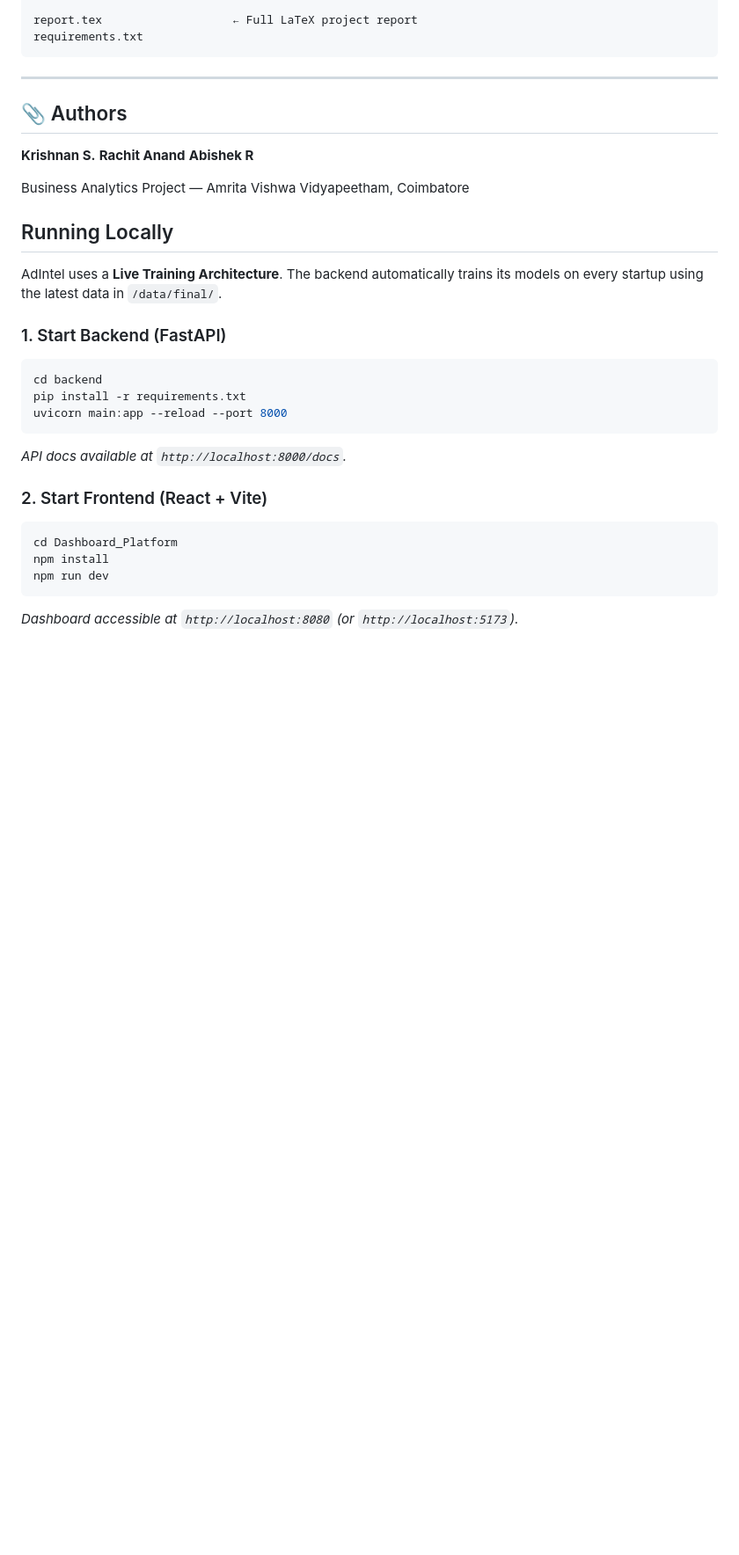
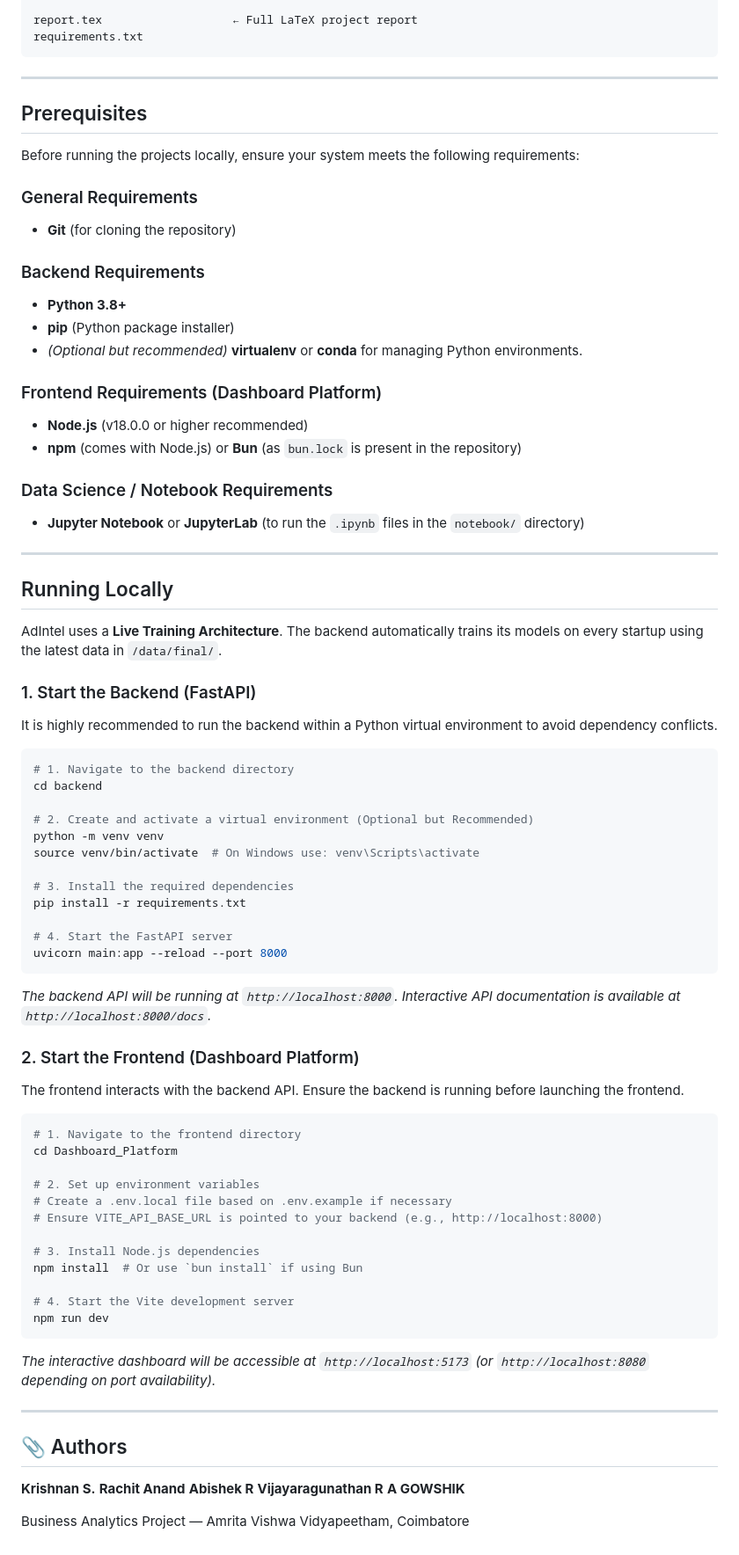
Before and after one commit to krishnans4132/data-driven-targeted-advertising, a Markdown page: README.md, the part around the change. Shown at 88% size. Drawn GitHub-style; blank space fills up the shorter version.

Commit message:
update:update the readme file

````diff
--- a/README.md
+++ b/README.md
@@ -227,30 +227,80 @@ requirements.txt
 
 ---
 
+## Prerequisites
+
+Before running the projects locally, ensure your system meets the following requirements:
+
+### General Requirements
+- **Git** (for cloning the repository)
+
+### Backend Requirements
+- **Python 3.8+**
+- **pip** (Python package installer)
+- *(Optional but recommended)* **virtualenv** or **conda** for managing Python environments.
+
+### Frontend Requirements (Dashboard Platform)
+- **Node.js** (v18.0.0 or higher recommended)
+- **npm** (comes with Node.js) or **Bun** (as `bun.lock` is present in the repository)
+
+### Data Science / Notebook Requirements
+- **Jupyter Notebook** or **JupyterLab** (to run the `.ipynb` files in the `notebook/` directory)
+
+---
+
+## Running Locally
+
+AdIntel uses a **Live Training Architecture**. The backend automatically trains its models on every startup using the latest data in `/data/final/`.
+
+### 1. Start the Backend (FastAPI)
+
+It is highly recommended to run the backend within a Python virtual environment to avoid dependency conflicts.
+
+```bash
+# 1. Navigate to the backend directory
+cd backend
+
+# 2. Create and activate a virtual environment (Optional but Recommended)
+python -m venv venv
+source venv/bin/activate  # On Windows use: venv\Scripts\activate
+
+# 3. Install the required dependencies
+pip install -r requirements.txt
+
+# 4. Start the FastAPI server
+uvicorn main:app --reload --port 8000
+```
+*The backend API will be running at `http://localhost:8000`.*
+*Interactive API documentation is available at `http://localhost:8000/docs`.*
+
+### 2. Start the Frontend (Dashboard Platform)
+
+The frontend interacts with the backend API. Ensure the backend is running before launching the frontend.
+
+```bash
+# 1. Navigate to the frontend directory
+cd Dashboard_Platform
+
+# 2. Set up environment variables
+# Create a .env.local file based on .env.example if necessary
+# Ensure VITE_API_BASE_URL is pointed to your backend (e.g., http://localhost:8000)
+
+# 3. Install Node.js dependencies
+npm install  # Or use `bun install` if using Bun
+
+# 4. Start the Vite development server
+npm run dev
+```
+*The interactive dashboard will be accessible at `http://localhost:5173` (or `http://localhost:8080` depending on port availability).*
+
+---
+
 ## 📎 Authors
 
 **Krishnan S.**
 **Rachit Anand**
 **Abishek R**
+**Vijayaragunathan R**
+**A GOWSHIK**
 
 Business Analytics Project — Amrita Vishwa Vidyapeetham, Coimbatore
-
-## Running Locally
-
-AdIntel uses a **Live Training Architecture**. The backend automatically trains its models on every startup using the latest data in `/data/final/`.
-
-### 1. Start Backend (FastAPI)
-```bash
-cd backend
-pip install -r requirements.txt
-uvicorn main:app --reload --port 8000
-```
-*API docs available at `http://localhost:8000/docs`.*
-
-### 2. Start Frontend (React + Vite)
-```bash
-cd Dashboard_Platform
-npm install
-npm run dev
-```
-*Dashboard accessible at `http://localhost:8080` (or `http://localhost:5173`).*
````
Also changed, not shown: MERGE_SUMMARY.md (deleted, +0 -160 lines).
